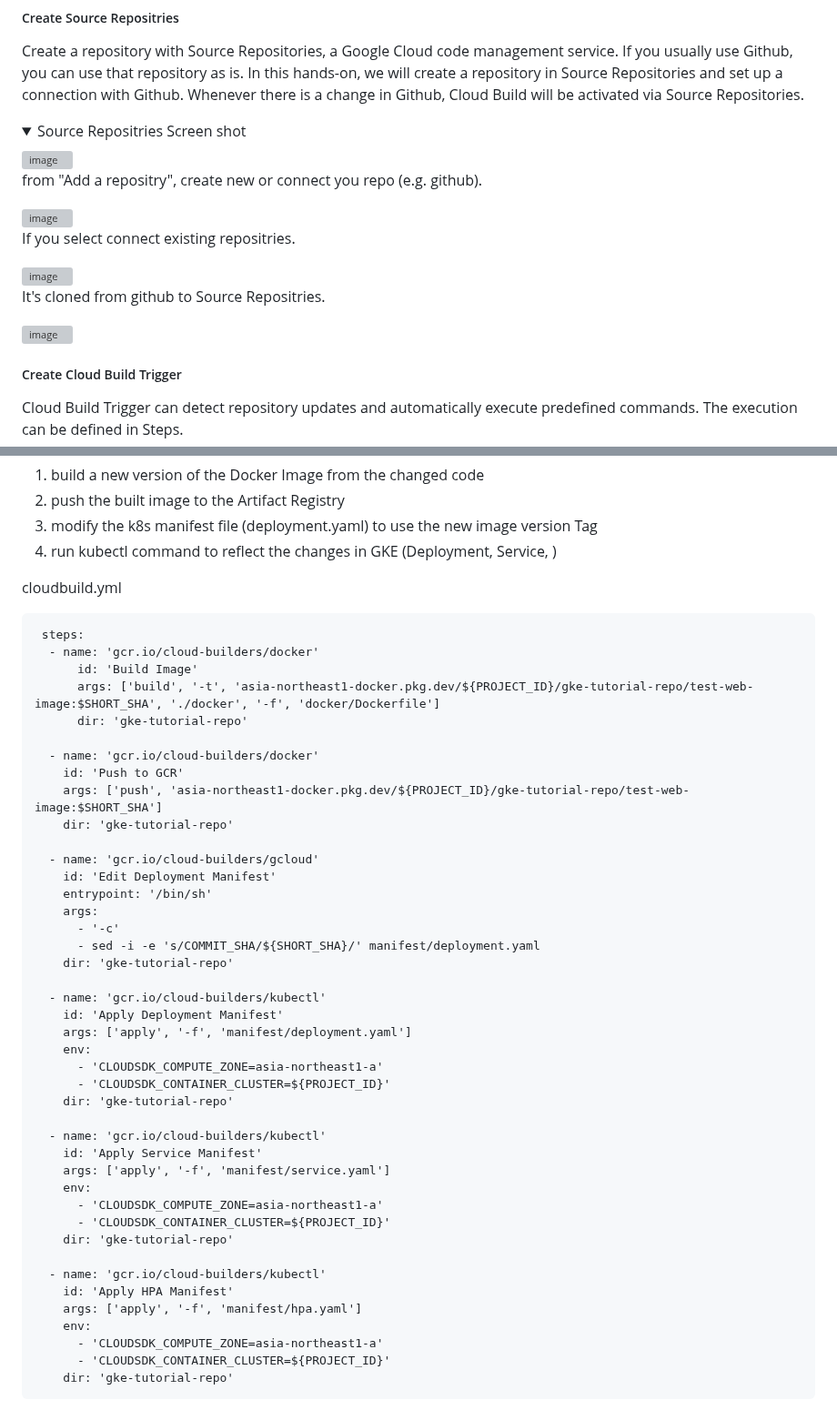
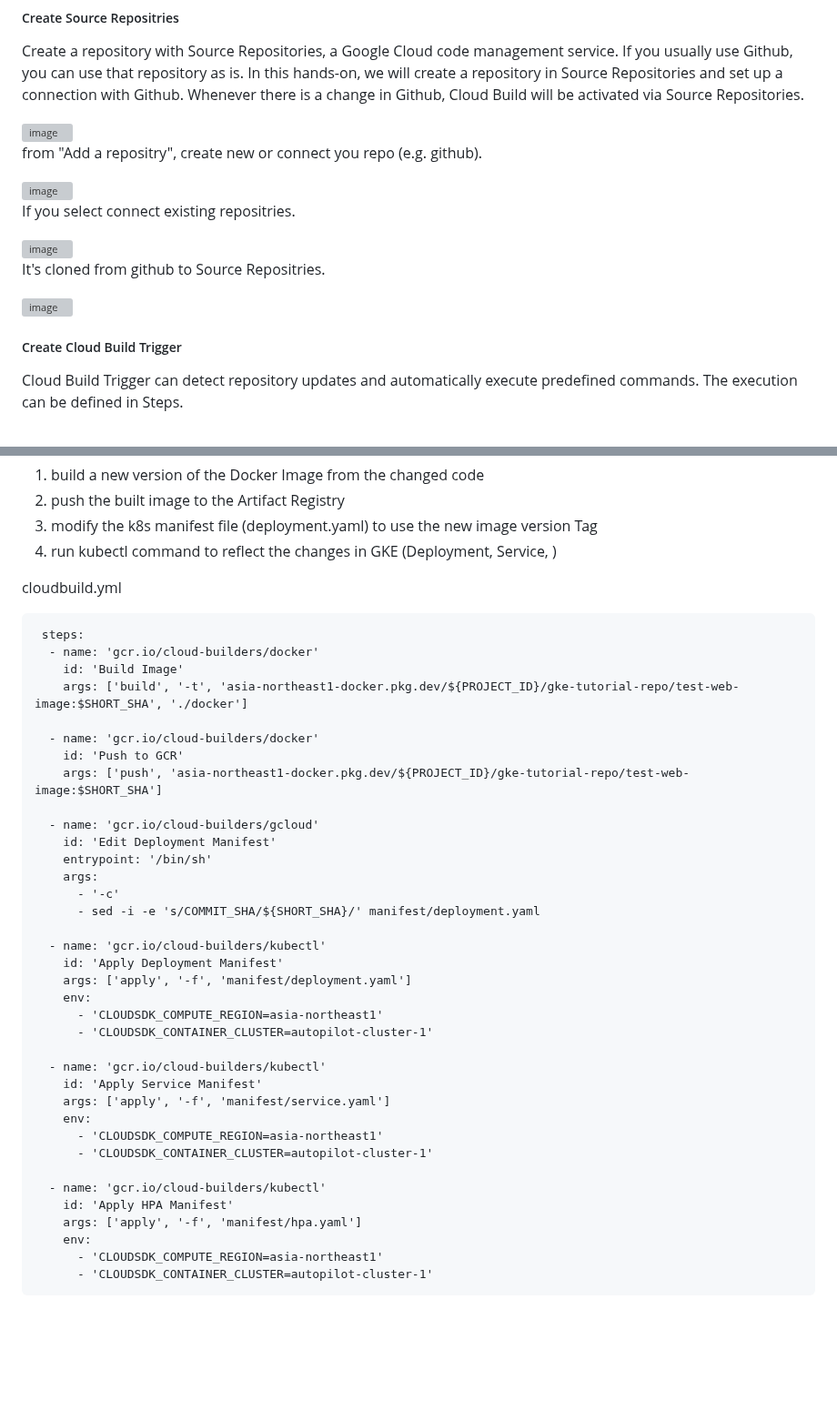
Before and after one commit to yhori991/gke-tutorial, a Markdown page: README.md, 2 parts joined by grey strips. Shown at 91% size. GitHub-like rendering; folded sections open; blank space fills up the shorter version; grey boxes are pictures that could not be loaded.

````diff
--- a/README.md
+++ b/README.md
@@ -630,10 +630,7 @@ In other words, you can do everything in this tutorial automatically.
 Create a repository with Source Repositories, a Google Cloud code management service. If you usually use Github, you can use that repository as is.
 In this hands-on, we will create a repository in Source Repositories and set up a connection with Github. Whenever there is a change in Github, Cloud Build will be activated via Source Repositories.
 
-<details>
-<summary>Source Repositries Screen shot</summary>
-
-<img width="1219" alt="image" src="https://user-images.githubusercontent.com/111631457/222630681-7cf7b161-9d07-4eb4-8e8d-512fea31510b.png">
+<img width="800" alt="image" src="https://user-images.githubusercontent.com/111631457/222630681-7cf7b161-9d07-4eb4-8e8d-512fea31510b.png">
 
 from "Add a repositry", create new or connect you repo (e.g. github).
 
@@ -661,18 +658,15 @@ In this case, we define the following steps:
 4. run kubectl command to reflect the changes in GKE (Deployment, Service, )
 
 cloudbuild.yml
-
 ```
  steps:
   - name: 'gcr.io/cloud-builders/docker'
-      id: 'Build Image'
-      args: ['build', '-t', 'asia-northeast1-docker.pkg.dev/${PROJECT_ID}/gke-tutorial-repo/test-web-image:$SHORT_SHA', './docker', '-f', 'docker/Dockerfile']
-      dir: 'gke-tutorial-repo'
+    id: 'Build Image'
+    args: ['build', '-t', 'asia-northeast1-docker.pkg.dev/${PROJECT_ID}/gke-tutorial-repo/test-web-image:$SHORT_SHA', './docker']
 
   - name: 'gcr.io/cloud-builders/docker'
     id: 'Push to GCR'
     args: ['push', 'asia-northeast1-docker.pkg.dev/${PROJECT_ID}/gke-tutorial-repo/test-web-image:$SHORT_SHA']
-    dir: 'gke-tutorial-repo'
 
   - name: 'gcr.io/cloud-builders/gcloud'
     id: 'Edit Deployment Manifest'
@@ -680,29 +674,25 @@ cloudbuild.yml
     args:
       - '-c'
       - sed -i -e 's/COMMIT_SHA/${SHORT_SHA}/' manifest/deployment.yaml
-    dir: 'gke-tutorial-repo'
 
   - name: 'gcr.io/cloud-builders/kubectl'
     id: 'Apply Deployment Manifest'
     args: ['apply', '-f', 'manifest/deployment.yaml']
     env:
-      - 'CLOUDSDK_COMPUTE_ZONE=asia-northeast1-a'
-      - 'CLOUDSDK_CONTAINER_CLUSTER=${PROJECT_ID}'
-    dir: 'gke-tutorial-repo'
+      - 'CLOUDSDK_COMPUTE_REGION=asia-northeast1'
+      - 'CLOUDSDK_CONTAINER_CLUSTER=autopilot-cluster-1'
 
   - name: 'gcr.io/cloud-builders/kubectl'
     id: 'Apply Service Manifest'
     args: ['apply', '-f', 'manifest/service.yaml']
     env:
-      - 'CLOUDSDK_COMPUTE_ZONE=asia-northeast1-a'
-      - 'CLOUDSDK_CONTAINER_CLUSTER=${PROJECT_ID}'
-    dir: 'gke-tutorial-repo'
+      - 'CLOUDSDK_COMPUTE_REGION=asia-northeast1'
+      - 'CLOUDSDK_CONTAINER_CLUSTER=autopilot-cluster-1'
 
   - name: 'gcr.io/cloud-builders/kubectl'
     id: 'Apply HPA Manifest'
     args: ['apply', '-f', 'manifest/hpa.yaml']
     env:
-      - 'CLOUDSDK_COMPUTE_ZONE=asia-northeast1-a'
-      - 'CLOUDSDK_CONTAINER_CLUSTER=${PROJECT_ID}'
-    dir: 'gke-tutorial-repo'
+      - 'CLOUDSDK_COMPUTE_REGION=asia-northeast1'
+      - 'CLOUDSDK_CONTAINER_CLUSTER=autopilot-cluster-1'
 ```
````
Also changed, not shown: other parts of README.md (+16 -4 lines).
